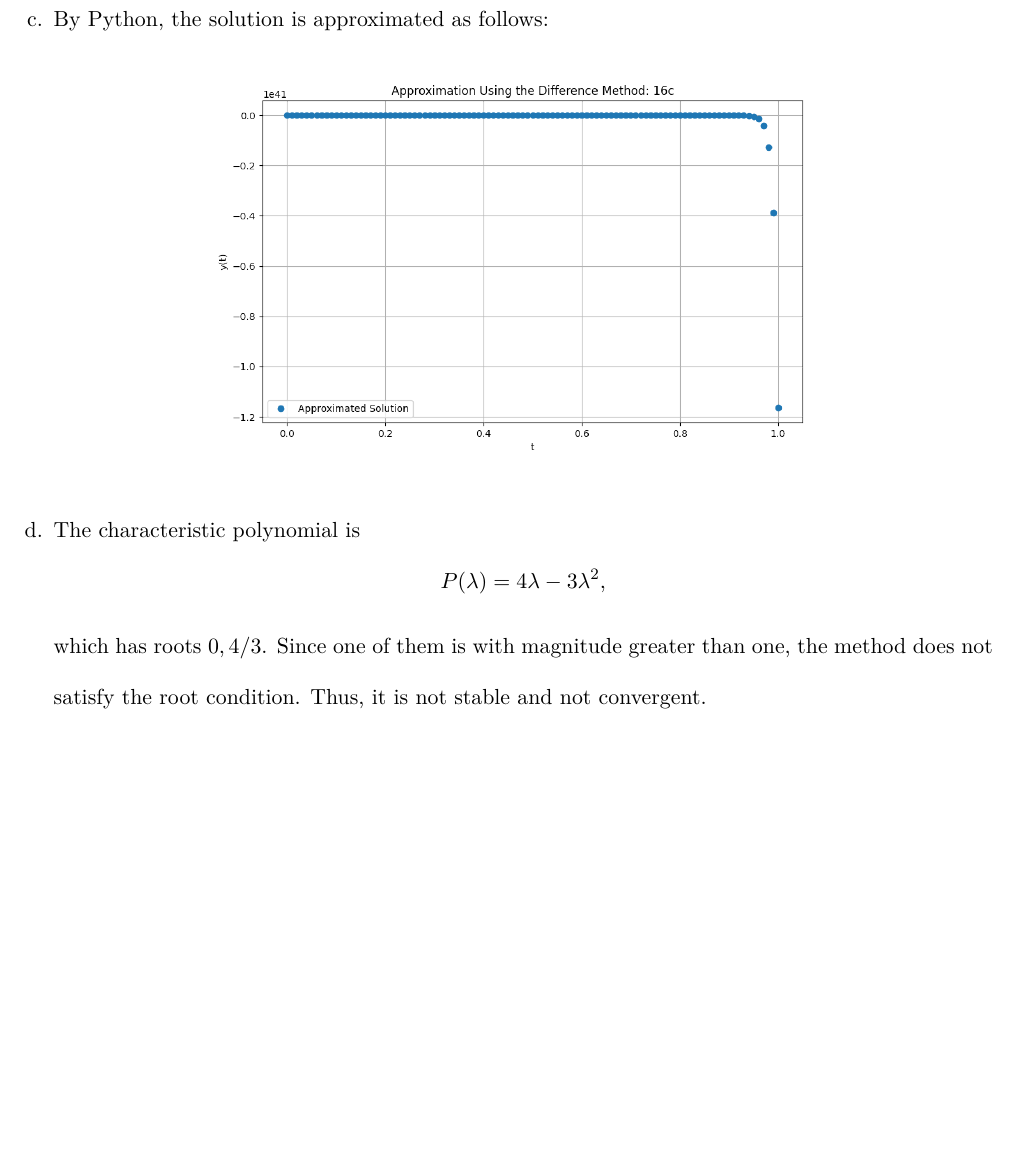
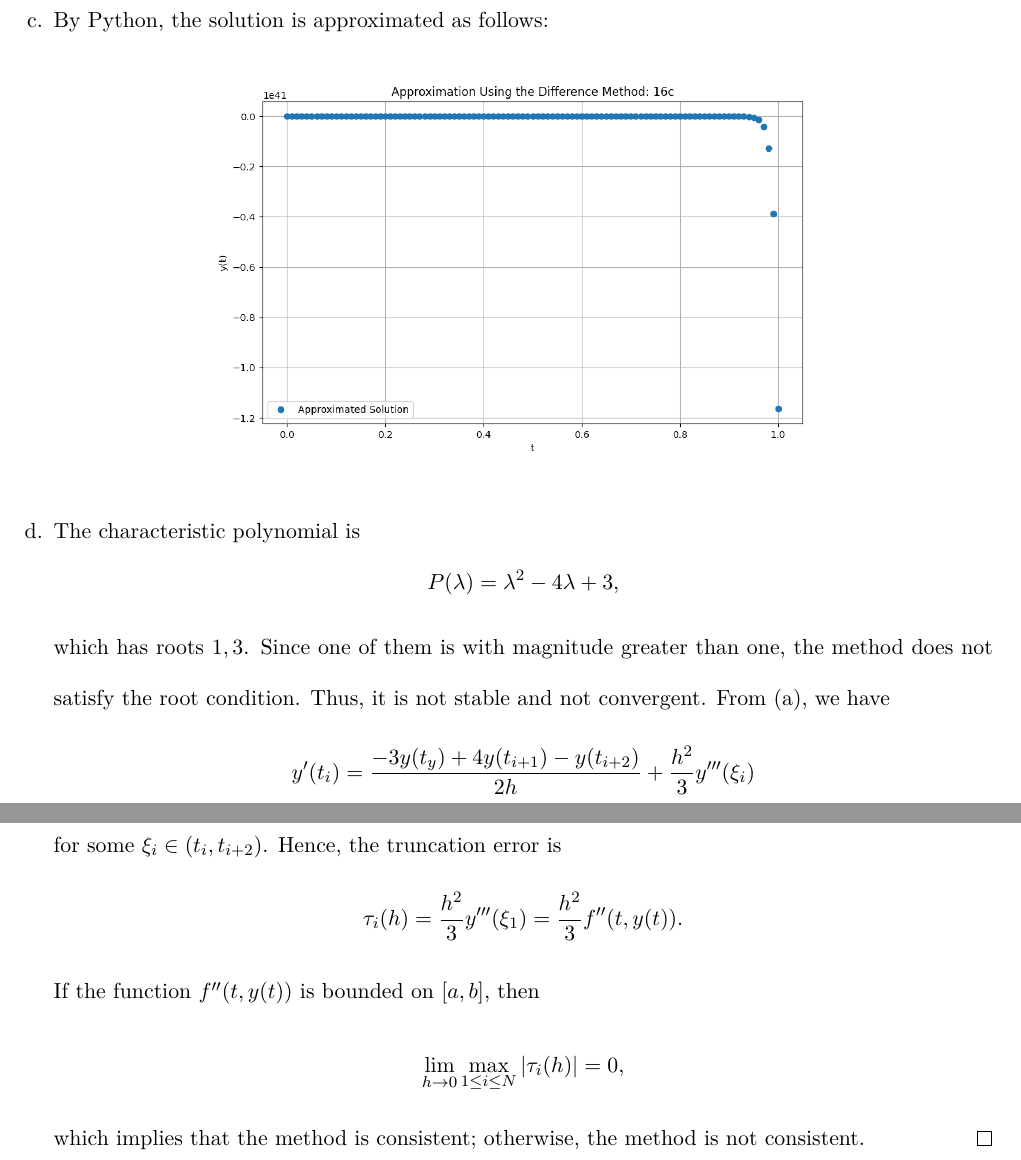
Before and after one commit to eiken0525/CM_HW, a LaTeX problem sheet (HW5/111652004_CM_HW5.tex): part of page 35 of 39 before the commit and two parts of pages 35 and 36 of 40 after it, the two joined at a grey line, cut so that both start at the same text, the shorter picture padded with empty space. The pictures show the PDF file HW5/111652004_CM_HW5.pdf that the author committed with the source.

Commit message:
Complete 16.

```diff
--- a/HW5/111652004_CM_HW5.tex
+++ b/HW5/111652004_CM_HW5.tex
@@ -596,7 +596,18 @@ Hence $y(5)=56751.0367687$. Since $k=3$ in the code, the order of truncation err
 \end{problem}
 \textbf{Solution}.
 \begin{enumerate}
-    \item We have
+    \item We have \begin{equation*}
+        y(t_{i+1})=y(t_i)+hy'(t_i)+\dfrac{h^2}{2}y''(t_i)+\dfrac{h^3}{6}y'''(t_i)\cdots
+    \end{equation*}
+    and \begin{equation*}
+        y(t_{i+2})=y(t_i)+2hy'(t_i)+\dfrac{4h^2}{2}y''(t_i)+\dfrac{8h^3}{6}y'''(t_i)+\cdots.
+    \end{equation*} Hence, \begin{equation*}
+        4y(t_{i+1})+y(t_{i+2})=4y(t_i)+2hy'(t_i)+\dfrac{2h^2}{3}y'''(t_i)+\cdots,
+    \end{equation*}
+    which implies \begin{equation*}
+        y'(t_i)=\dfrac{-3y(t_y)+4y(t_{i+1})-y(t_{i+2})}{2h}+\dfrac{h^2}{3}y'''(\xi_i)
+    \end{equation*}
+    for some $\xi_i\in(t_i, t_{i+2})$.
     \item By Python, the solution is approximated as follows:
     \begin{center}
         \includegraphics[width=0.7\textwidth]{P16b.png}
@@ -605,7 +616,7 @@ Hence $y(5)=56751.0367687$. Since $k=3$ in the code, the order of truncation err
     \begin{center}
         \includegraphics[width=0.7\textwidth]{P16c.png}
     \end{center}
-    \item The characteristic polynomial is $$P(\lambda)=4\lambda-3\lambda^2,$$ which has roots $0, 4/3$. Since one of them is with magnitude greater than one, the method does not satisfy the root condition. Thus, it is not stable and not convergent.
+    \item The characteristic polynomial is $$P(\lambda)=\lambda^2-4\lambda+3,$$ which has roots $1, 3$. Since one of them is with magnitude greater than one, the method does not satisfy the root condition. Thus, it is not stable and not convergent. From (a), we have $$y'(t_i)=\dfrac{-3y(t_y)+4y(t_{i+1})-y(t_{i+2})}{2h}+\dfrac{h^2}{3}y'''(\xi_i)$$ for some $\xi_i\in(t_i, t_{i+2})$. Hence, the truncation error is $$\tau_i(h)=\dfrac{h^2}{3}y'''(\xi_1)=\dfrac{h^2}{3}f''(t, y(t)).$$ If the function $f''(t, y(t))$ is bounded on $[a, b]$, then $$\lim_{h\to 0}\max_{1\leq i\leq N}|\tau_i(h)|=0,$$ which implies that the method is consistent; otherwise, the method is not consistent. \qed
 \end{enumerate}
 
 
```
Also changed, not shown: HW5/111652004_CM_HW5.pdf, HW5/111652004_CM_HW5.tex (2 more changed lines), 5 other files.
